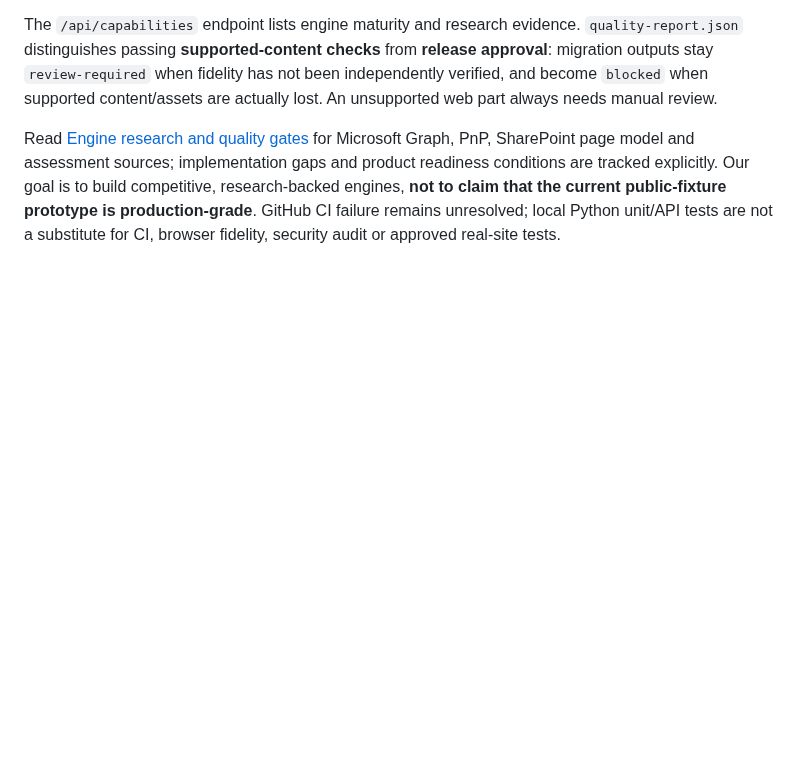
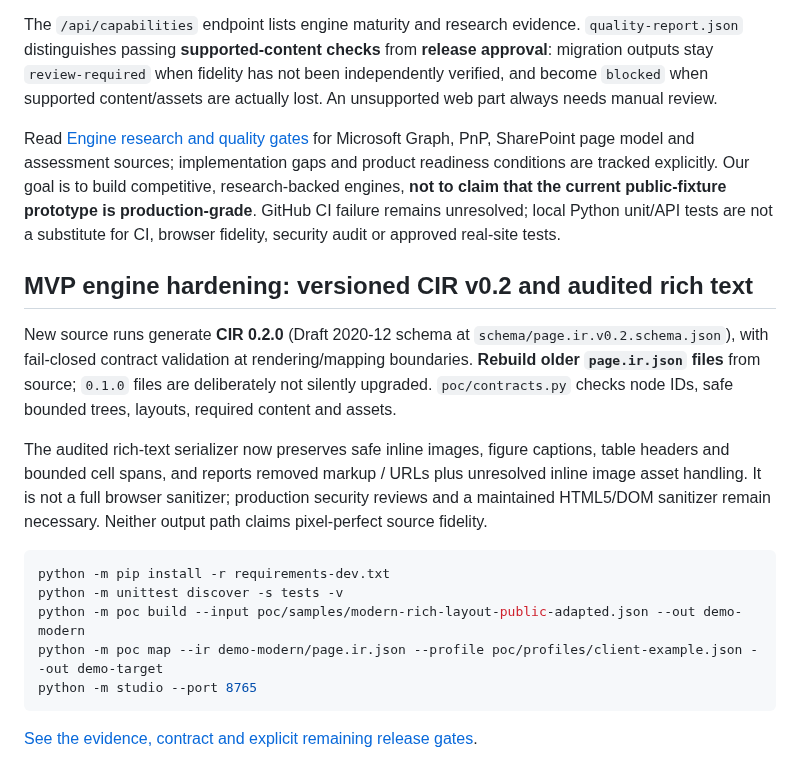
Before and after one commit to AncilBenny/SP_Migration_PoC, a Markdown page: README.md, the part around the change. Drawn GitHub-style; blank space fills up the shorter version.

Commit message:
docs(ci): document CIR v0.2 contract, sanitizer limitations and schema-check gates README.md

````diff
--- a/README.md
+++ b/README.md
@@ -106,3 +106,27 @@ Open **http://127.0.0.1:8765/**. The app offers: public sample or local JSON imp
 The `/api/capabilities` endpoint lists engine maturity and research evidence. `quality-report.json` distinguishes passing **supported-content checks** from **release approval**: migration outputs stay `review-required` when fidelity has not been independently verified, and become `blocked` when supported content/assets are actually lost. An unsupported web part always needs manual review.
 
 Read [Engine research and quality gates](docs/mvp/01-engine-research-and-quality-gates.md) for Microsoft Graph, PnP, SharePoint page model and assessment sources; implementation gaps and product readiness conditions are tracked explicitly. Our goal is to build competitive, research-backed engines, **not to claim that the current public-fixture prototype is production-grade**. GitHub CI failure remains unresolved; local Python unit/API tests are not a substitute for CI, browser fidelity, security audit or approved real-site tests.
+
+## MVP engine hardening: versioned CIR v0.2 and audited rich text
+
+New source runs generate **CIR 0.2.0** (Draft 2020-12 schema at
+`schema/page.ir.v0.2.schema.json`), with fail-closed contract validation
+at rendering/mapping boundaries. **Rebuild older `page.ir.json` files** from
+source; `0.1.0` files are deliberately not silently upgraded. `poc/contracts.py`
+checks node IDs, safe bounded trees, layouts, required content and assets.
+
+The audited rich-text serializer now preserves safe inline images, figure
+captions, table headers and bounded cell spans, and reports removed markup /
+URLs plus unresolved inline image asset handling. It is not a full browser
+sanitizer; production security reviews and a maintained HTML5/DOM sanitizer
+remain necessary. Neither output path claims pixel-perfect source fidelity.
+
+```powershell
+python -m pip install -r requirements-dev.txt
+python -m unittest discover -s tests -v
+python -m poc build --input poc/samples/modern-rich-layout-public-adapted.json --out demo-modern
+python -m poc map --ir demo-modern/page.ir.json --profile poc/profiles/client-example.json --out demo-target
+python -m studio --port 8765
+```
+
+[See the evidence, contract and explicit remaining release gates](docs/mvp/03-cir-v02-contract-and-richtext.md).
````
